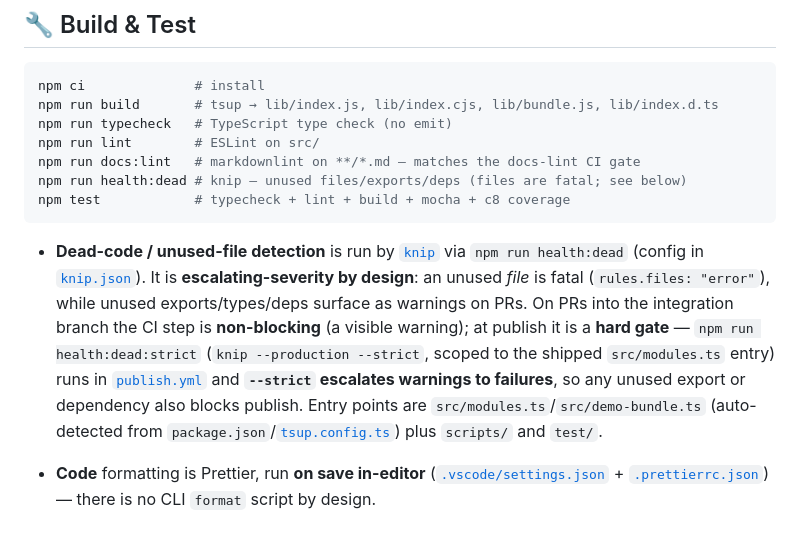
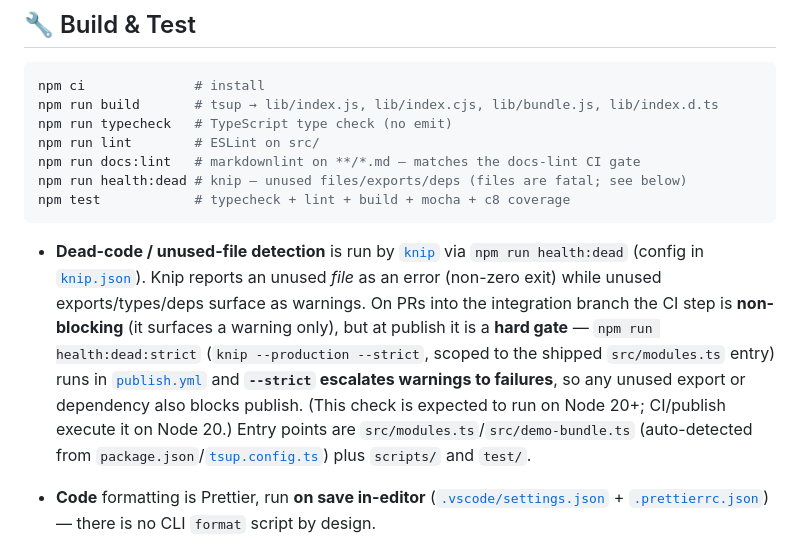
Before and after one commit to jml6m/fas-js, a Markdown page: AGENTS.md, the part around the change. Drawn GitHub-style.

````diff
--- a/AGENTS.md
+++ b/AGENTS.md
@@ -146,7 +146,7 @@ npm run health:dead # knip — unused files/exports/deps (files are fatal; see b
 npm test            # typecheck + lint + build + mocha + c8 coverage
 ```
 
-- **Dead-code / unused-file detection** is run by [`knip`](https://knip.dev) via `npm run health:dead` (config in [`knip.json`](knip.json)). It is **escalating-severity by design**: an unused *file* is fatal (`rules.files: "error"`), while unused exports/types/deps surface as warnings on PRs. On PRs into the integration branch the CI step is **non-blocking** (a visible warning); at publish it is a **hard gate** — `npm run health:dead:strict` (`knip --production --strict`, scoped to the shipped `src/modules.ts` entry) runs in [`publish.yml`](.github/workflows/publish.yml) and **`--strict` escalates warnings to failures**, so any unused export or dependency also blocks publish. Entry points are `src/modules.ts`/`src/demo-bundle.ts` (auto-detected from `package.json`/[`tsup.config.ts`](tsup.config.ts)) plus `scripts/` and `test/`.
+- **Dead-code / unused-file detection** is run by [`knip`](https://knip.dev) via `npm run health:dead` (config in [`knip.json`](knip.json)). Knip reports an unused *file* as an error (non-zero exit) while unused exports/types/deps surface as warnings. On PRs into the integration branch the CI step is **non-blocking** (it surfaces a warning only), but at publish it is a **hard gate** — `npm run health:dead:strict` (`knip --production --strict`, scoped to the shipped `src/modules.ts` entry) runs in [`publish.yml`](.github/workflows/publish.yml) and **`--strict` escalates warnings to failures**, so any unused export or dependency also blocks publish. (This check is expected to run on Node 20+; CI/publish execute it on Node 20.) Entry points are `src/modules.ts`/`src/demo-bundle.ts` (auto-detected from `package.json`/[`tsup.config.ts`](tsup.config.ts)) plus `scripts/` and `test/`.
 
 - **Code** formatting is Prettier, run **on save in-editor** ([`.vscode/settings.json`](.vscode/settings.json) + [`.prettierrc.json`](.prettierrc.json)) — there is no CLI `format` script by design.
 - **Markdown** is owned by **markdownlint** ([`.markdownlint-cli2.yaml`](.markdownlint-cli2.yaml)), not Prettier (which is barred from `.md` via [`.prettierignore`](.prettierignore) and the editor config). Run `npm run docs:lint:fix` before pushing docs. The lychee link/anchor check runs in CI only (it's a Rust binary, not an npm dep).
````
Also changed, not shown: .github/copilot-instructions.md (+1 -1 lines).
